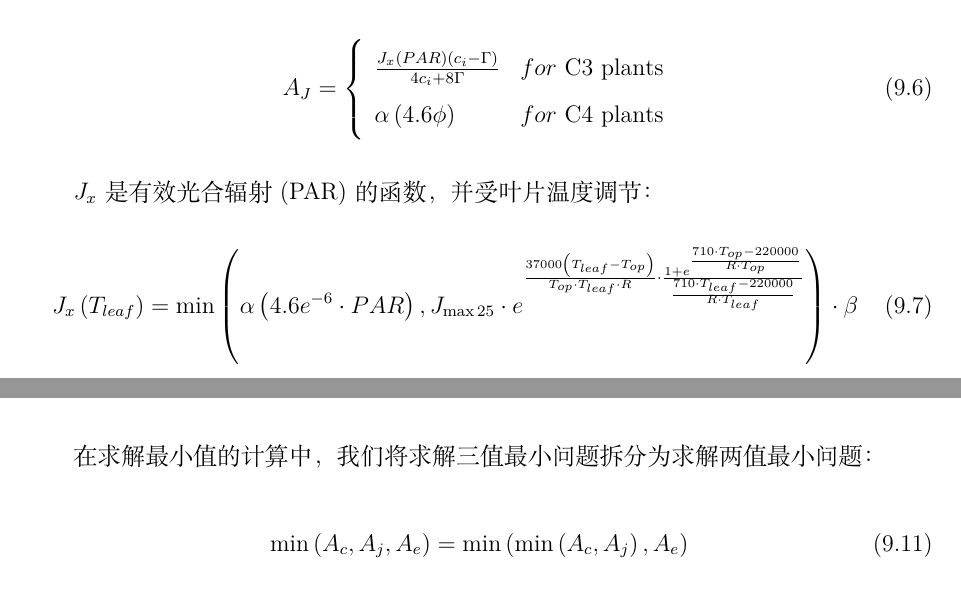
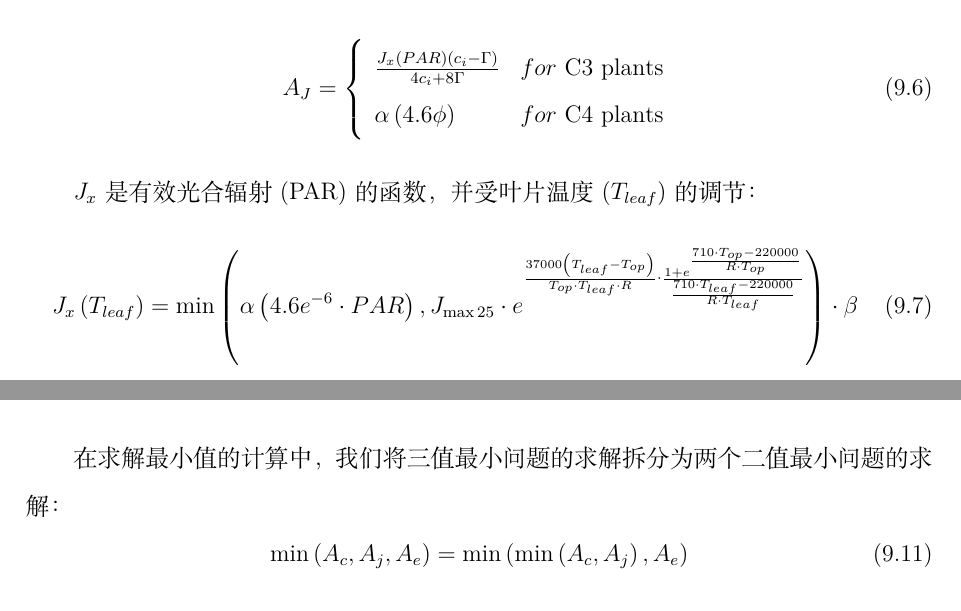
Before and after one commit to CoLM-SYSU/CoLM-doc, a LaTeX thesis (CoLM-Latex/CoLM.tex, which reads CoLM-Latex/9.气孔导度和光合作用/气孔导度和光合作用.tex): two parts of pages 148 and 149 of 315, joined at a grey line, cut so that both start at the same text. Compiled offline with XeLaTeX; a missing font is replaced by an installed copy or a similar font.

Commit message:
Update 气孔导度和光合作用.tex

```diff
--- a/CoLM-Latex/9.气孔导度和光合作用/气孔导度和光合作用.tex
+++ b/CoLM-Latex/9.气孔导度和光合作用/气孔导度和光合作用.tex
@@ -51,7 +51,7 @@ A_{J}=\left\{\begin{array}{ll}\frac{J_x\left(PAR\right)\left(c_{i}-\Gamma\right)
 \end{equation}
 
 
-$J_x$是有效光合辐射(PAR)的函数，并受叶片温度调节：
+$J_x$是有效光合辐射(PAR)的函数，并受叶片温度 ($T_{leaf}$) 的调节：
 \begin{equation}
 J_{x}\left(T_{{leaf }}\right)=\min \left(\alpha\left(4.6 e^{-6} \cdot P A R\right), J_{\max 25}
  \cdot e^{\frac{37000\left(T_{{leaf }}-T_{o p}\right)}{T_{o p} \cdot T_{{leaf }} \cdot R} \cdot \frac{1+e^{\frac{710 \cdot T_{o p}-220000}
@@ -83,7 +83,7 @@ R_{d}=r_{{base }} \cdot V_{cmax 25} \cdot \frac{2 \cdot 0^{\frac{T_{leaf}-T_{op}
 
 
 
-在求解最小值的计算中，我们将求解三值最小问题拆分为求解两值最小问题：
+在求解最小值的计算中，我们将三值最小问题的求解拆分为两个二值最小问题的求解：
 \begin{equation}\label{min_Ac_Aj_Ae}
 \min \left(A_{c}, A_{j}, A_{e}\right)=\min \left(\min \left(A_{c}, A_{j}\right), A_{e}\right)
 \end{equation}
```
Also changed, not shown: CoLM-Latex/9.气孔导度和光合作用/气孔导度和光合作用.tex (4 more changed lines).
